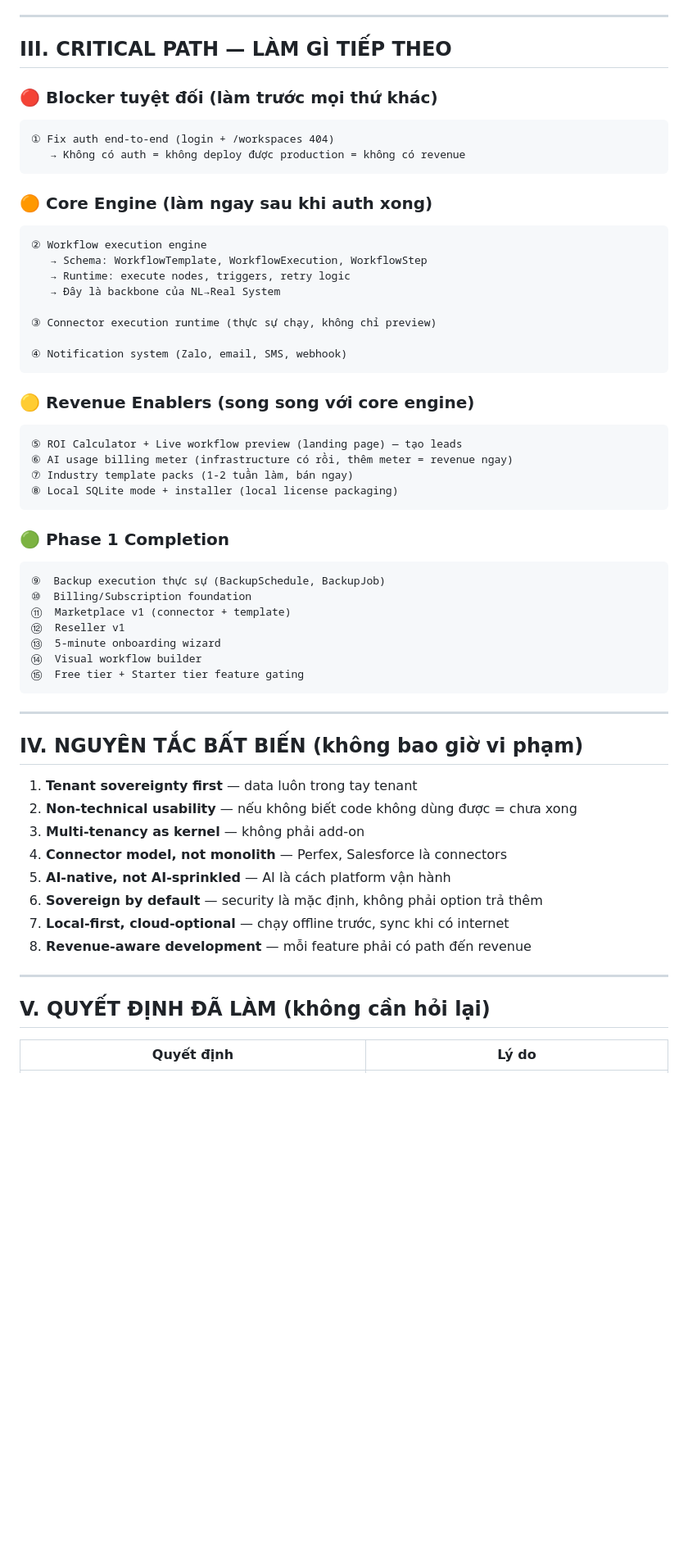
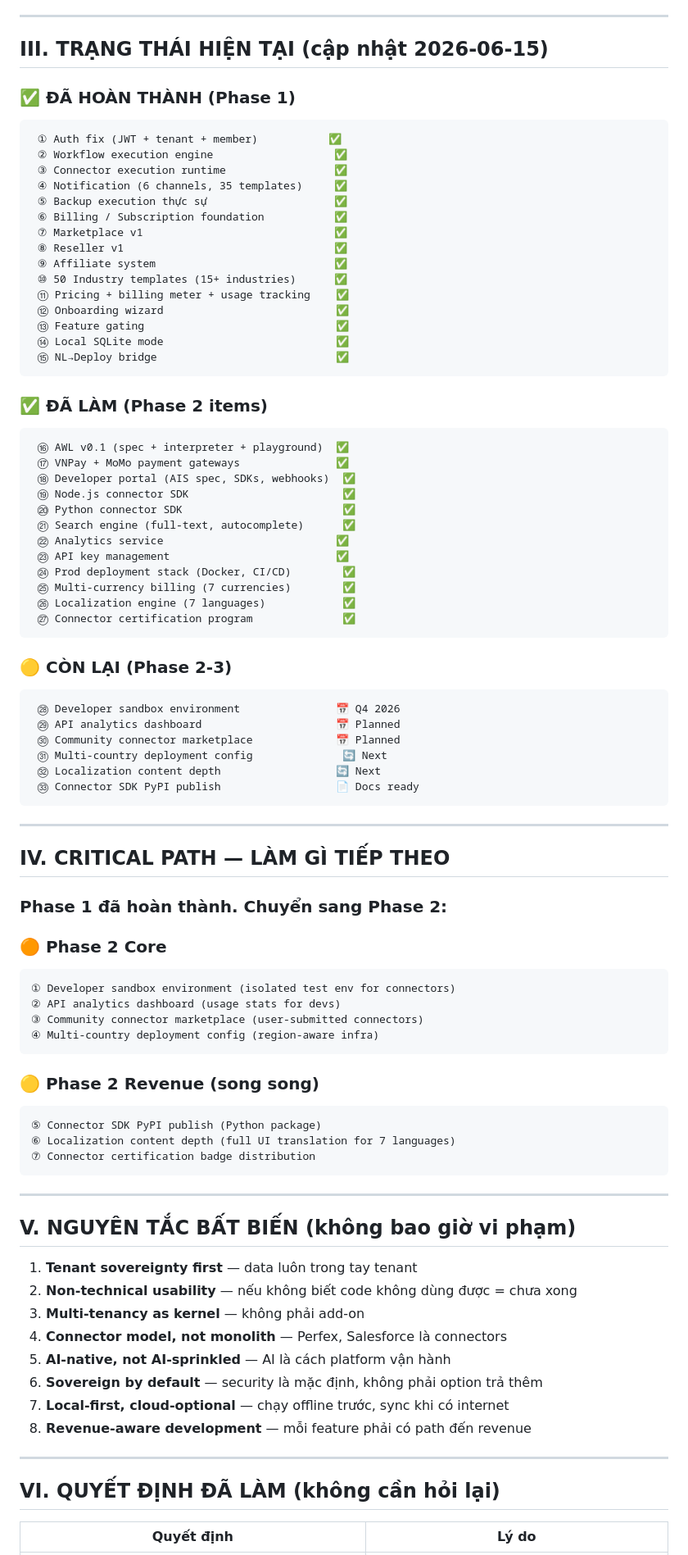
Before and after one commit to thanhgmu/aifut-core, a Markdown page: docs/roadmap/MASTER-STRATEGY-INDEX.md, the part around one of its changes. Shown at 82% size. Rendered like a GitHub page; blank space fills up the shorter version.

Commit message:
docs: update MASTER-STRATEGY-INDEX with current Phase 1 done / Phase 2 progress

````diff
--- a/docs/roadmap/MASTER-STRATEGY-INDEX.md
+++ b/docs/roadmap/MASTER-STRATEGY-INDEX.md
@@ -70,48 +72,77 @@ Control plane AI-native, sovereign, multi-tenant cho operator/SME — đặc bi
 
 ---
 
-## III. CRITICAL PATH — LÀM GÌ TIẾP THEO
+## III. TRẠNG THÁI HIỆN TẠI (cập nhật 2026-06-15)
 
-### 🔴 Blocker tuyệt đối (làm trước mọi thứ khác)
+### ✅ ĐÃ HOÀN THÀNH (Phase 1)
 ```
-① Fix auth end-to-end (login + /workspaces 404)
-   → Không có auth = không deploy được production = không có revenue
+ ① Auth fix (JWT + tenant + member)           ✅
+ ② Workflow execution engine                   ✅
+ ③ Connector execution runtime                 ✅
+ ④ Notification (6 channels, 35 templates)     ✅
+ ⑤ Backup execution thực sự                    ✅
+ ⑥ Billing / Subscription foundation           ✅
+ ⑦ Marketplace v1                              ✅
+ ⑧ Reseller v1                                 ✅
+ ⑨ Affiliate system                            ✅
+ ⑩ 50 Industry templates (15+ industries)      ✅
+ ⑪ Pricing + billing meter + usage tracking    ✅
+ ⑫ Onboarding wizard                           ✅
+ ⑬ Feature gating                              ✅
+ ⑭ Local SQLite mode                           ✅
+ ⑮ NL→Deploy bridge                            ✅
 ```
 
-### 🟠 Core Engine (làm ngay sau khi auth xong)
+### ✅ ĐÃ LÀM (Phase 2 items)
 ```
-② Workflow execution engine
-   → Schema: WorkflowTemplate, WorkflowExecution, WorkflowStep
-   → Runtime: execute nodes, triggers, retry logic
-   → Đây là backbone của NL→Real System
-
-③ Connector execution runtime (thực sự chạy, không chỉ preview)
-
-④ Notification system (Zalo, email, SMS, webhook)
+ ⑯ AWL v0.1 (spec + interpreter + playground)  ✅
+ ⑰ VNPay + MoMo payment gateways               ✅
+ ⑱ Developer portal (AIS spec, SDKs, webhooks)  ✅
+ ⑲ Node.js connector SDK                        ✅
+ ⑳ Python connector SDK                         ✅
+ ㉑ Search engine (full-text, autocomplete)      ✅
+ ㉒ Analytics service                           ✅
+ ㉓ API key management                          ✅
+ ㉔ Prod deployment stack (Docker, CI/CD)        ✅
+ ㉕ Multi-currency billing (7 currencies)        ✅
+ ㉖ Localization engine (7 languages)            ✅
+ ㉗ Connector certification program              ✅
 ```
 
-### 🟡 Revenue Enablers (song song với core engine)
+### 🟡 CÒN LẠI (Phase 2-3)
 ```
-⑤ ROI Calculator + Live workflow preview (landing page) — tạo leads
-⑥ AI usage billing meter (infrastructure có rồi, thêm meter = revenue ngay)
-⑦ Industry template packs (1-2 tuần làm, bán ngay)
-⑧ Local SQLite mode + installer (local license packaging)
-```
-
-### 🟢 Phase 1 Completion
-```
-⑨  Backup execution thực sự (BackupSchedule, BackupJob)
-⑩  Billing/Subscription foundation
-⑪  Marketplace v1 (connector + template)
-⑫  Reseller v1
-⑬  5-minute onboarding wizard
-⑭  Visual workflow builder
-⑮  Free tier + Starter tier feature gating
+ ㉘ Developer sandbox environment               📅 Q4 2026
+ ㉙ API analytics dashboard                     📅 Planned
+ ㉚ Community connector marketplace             📅 Planned
+ ㉛ Multi-country deployment config              🔄 Next
+ ㉜ Localization content depth                  🔄 Next
+ ㉝ Connector SDK PyPI publish                  📄 Docs ready
 ```
 
 ---
 
-## IV. NGUYÊN TẮC BẤT BIẾN (không bao giờ vi phạm)
+## IV. CRITICAL PATH — LÀM GÌ TIẾP THEO
+
+### Phase 1 đã hoàn thành. Chuyển sang Phase 2:
+
+### 🟠 Phase 2 Core
+```
+① Developer sandbox environment (isolated test env for connectors)
+② API analytics dashboard (usage stats for devs)
+③ Community connector marketplace (user-submitted connectors)
+④ Multi-country deployment config (region-aware infra)
+```
+
+### 🟡 Phase 2 Revenue (song song)
+```
+⑤ Connector SDK PyPI publish (Python package)
+⑥ Localization content depth (full UI translation for 7 languages)
+⑦ Connector certification badge distribution
+```
+
+---
+
+## V. NGUYÊN TẮC BẤT BIẾN (không bao giờ vi phạm)
 
 1. **Tenant sovereignty first** — data luôn trong tay tenant
 2. **Non-technical usability** — nếu không biết code không dùng được = chưa xong
@@ -124,7 +155,7 @@ Control plane AI-native, sovereign, multi-tenant cho operator/SME — đặc bi
 
 ---
 
-## V. QUYẾT ĐỊNH ĐÃ LÀM (không cần hỏi lại)
+## VI. QUYẾT ĐỊNH ĐÃ LÀM (không cần hỏi lại)
 
 | Quyết định | Lý do |
 |---|---|
````
Also changed, not shown: other parts of docs/roadmap/MASTER-STRATEGY-INDEX.md (+9 -5 lines).
